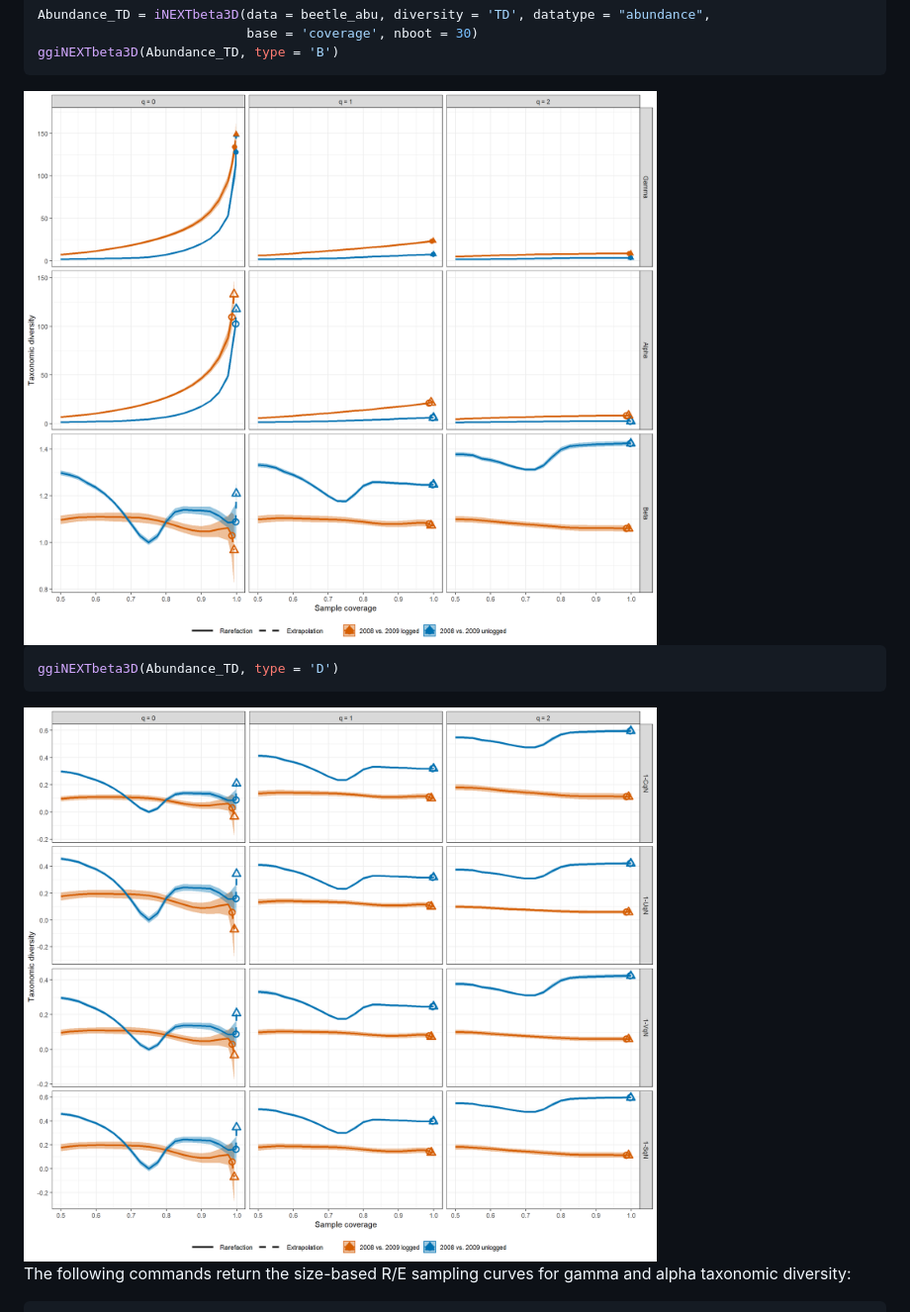
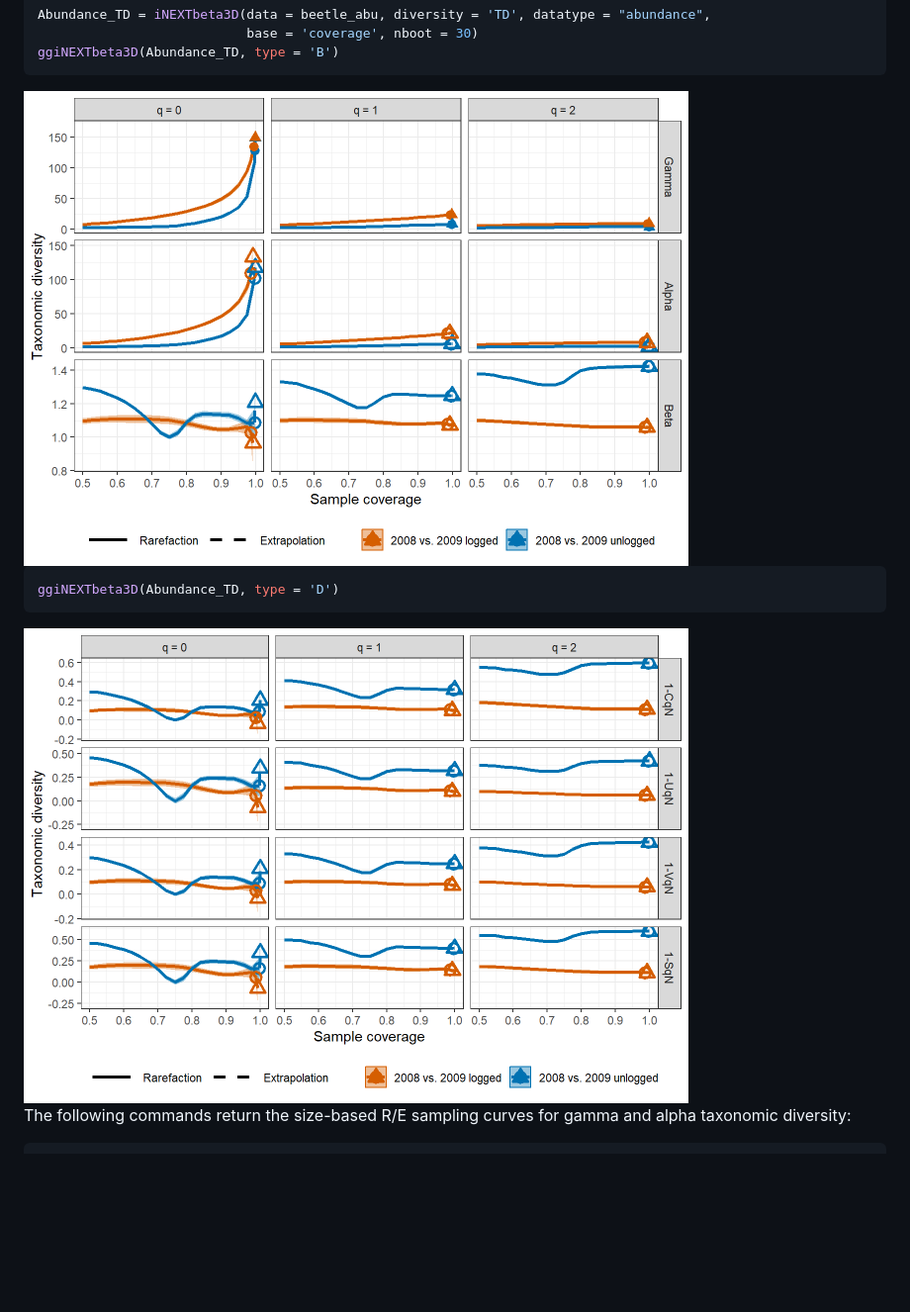
Before and after one commit to KaiHsiangHu/iNEXT.beta3D, a Markdown page: README.md, the part around the change printed below. Shown: that part at 99% size. GitHub-like rendering; pictures changed too: README/README-unnamed-chunk-13-1.png, README/README-unnamed-chunk-14-1.png; blank space fills up the shorter version.

````diff
--- a/README.md
+++ b/README.md
@@ -700,13 +700,13 @@ Abundance_TD = iNEXTbeta3D(data = beetle_abu, diversity = 'TD', datatype = "abun
 ggiNEXTbeta3D(Abundance_TD, type = 'B')
 ```
 
-<img src="README/README-unnamed-chunk-13-1.png" width="1152" style="display: block; margin: auto;" />
+<img src="README/README-unnamed-chunk-13-1.png" width="672" style="display: block; margin: auto;" />
 
 ``` r
 ggiNEXTbeta3D(Abundance_TD, type = 'D')
 ```
 
-<img src="README/README-unnamed-chunk-14-1.png" width="1152" style="display: block; margin: auto;" />
+<img src="README/README-unnamed-chunk-14-1.png" width="672" style="display: block; margin: auto;" />
 
 The following commands return the size-based R/E sampling curves for
 gamma and alpha taxonomic diversity:
````
Also changed, not shown: other parts of README.md (+43 -43 lines), README/README-unnamed-chunk-15-1.png, 1 other file.
